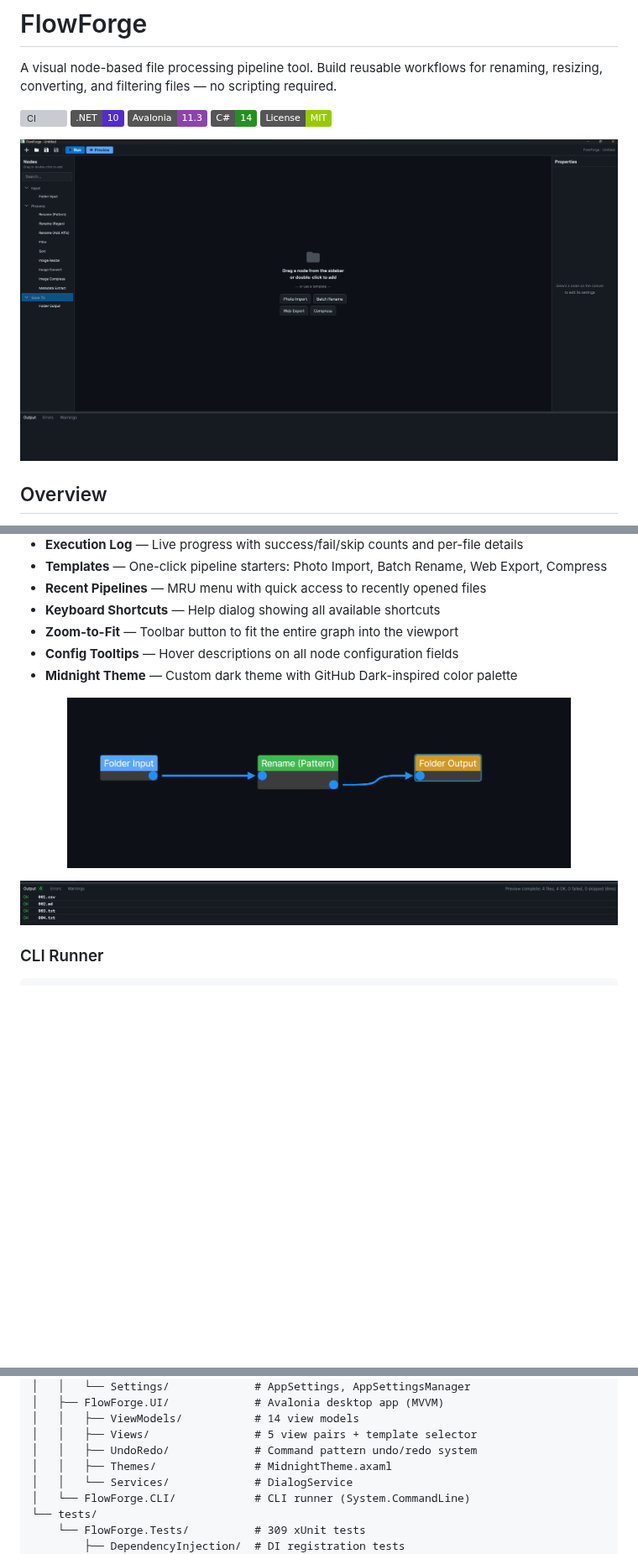
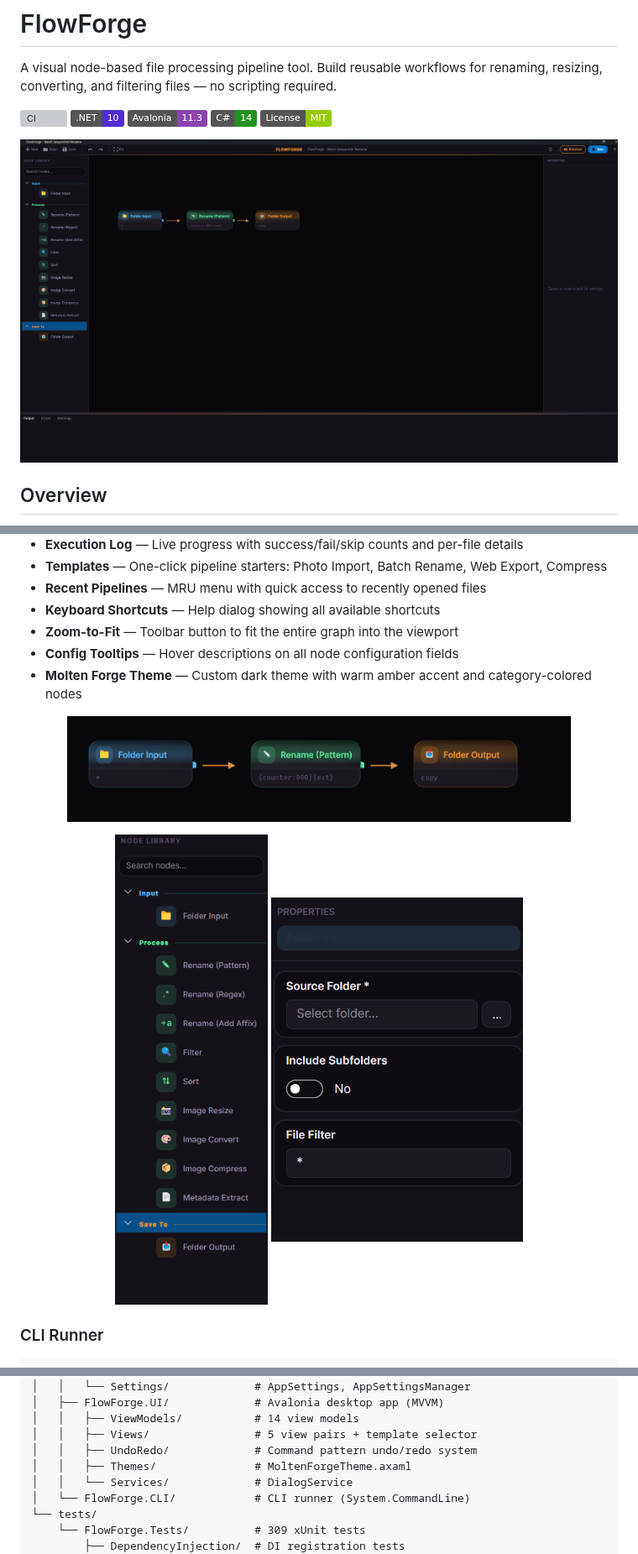
Before and after one commit to Wintersta7e/FlowForge, a Markdown page: README.md, 3 parts joined by grey strips. Shown at 84% size. Rendered like a GitHub page; pictures changed too: screenshots/editor-overview.png, screenshots/node-library.png (added), screenshots/node-pipeline.png; badges without logos; blank space fills up the shorter version; grey boxes are pictures that could not be loaded.

Commit message:
docs: update screenshots and README for Molten Forge theme
Replace old Midnight theme screenshots with new Molten Forge ones.
Add node-library and properties-panel screenshots. Update README
theme name and project structure reference.

Co-Authored-By: Rooty

```diff
--- a/README.md
+++ b/README.md
@@ -54,13 +54,14 @@ FlowForge lets you visually connect source, transform, and output nodes to build
 - **Keyboard Shortcuts** — Help dialog showing all available shortcuts
 - **Zoom-to-Fit** — Toolbar button to fit the entire graph into the viewport
 - **Config Tooltips** — Hover descriptions on all node configuration fields
-- **Midnight Theme** — Custom dark theme with GitHub Dark-inspired color palette
+- **Molten Forge Theme** — Custom dark theme with warm amber accent and category-colored nodes
 
 <p align="center">
   <img src="screenshots/node-pipeline.png" alt="Node Pipeline" width="600">
 </p>
 <p align="center">
-  <img src="screenshots/output-panel.png" alt="Output Panel">
+  <img src="screenshots/node-library.png" alt="Node Library" width="300">
+  <img src="screenshots/properties-panel.png" alt="Properties Panel" width="300">
 </p>
 
 ### CLI Runner
@@ -128,7 +129,7 @@ FlowForge/
 │   │   ├── ViewModels/           # 14 view models
 │   │   ├── Views/                # 5 view pairs + template selector
 │   │   ├── UndoRedo/             # Command pattern undo/redo system
-│   │   ├── Themes/               # MidnightTheme.axaml
+│   │   ├── Themes/               # MoltenForgeTheme.axaml
 │   │   └── Services/             # DialogService
 │   └── FlowForge.CLI/            # CLI runner (System.CommandLine)
 └── tests/
```
